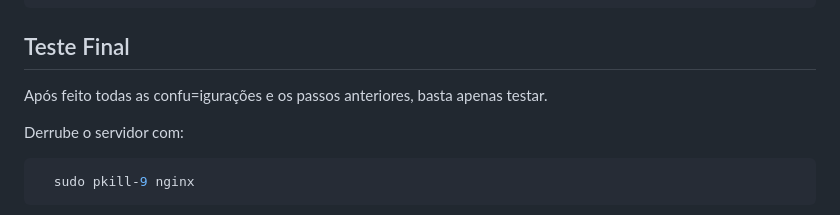
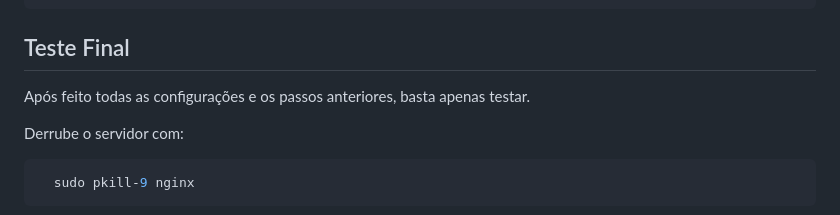
Before and after one commit to pedro-albertini/Projeto-Linux, a Markdown page: README.md, the part around the change. GitHub-like rendering.

```diff
--- a/README.md
+++ b/README.md
@@ -160,7 +160,7 @@ Verifique se o agendamento foi feito corretamente
 
 ## Teste Final
 
-Após feito todas as confu=igurações e os passos anteriores, basta apenas testar.
+Após feito todas as configurações e os passos anteriores, basta apenas testar.
 
 Derrube o servidor com:
 
```
